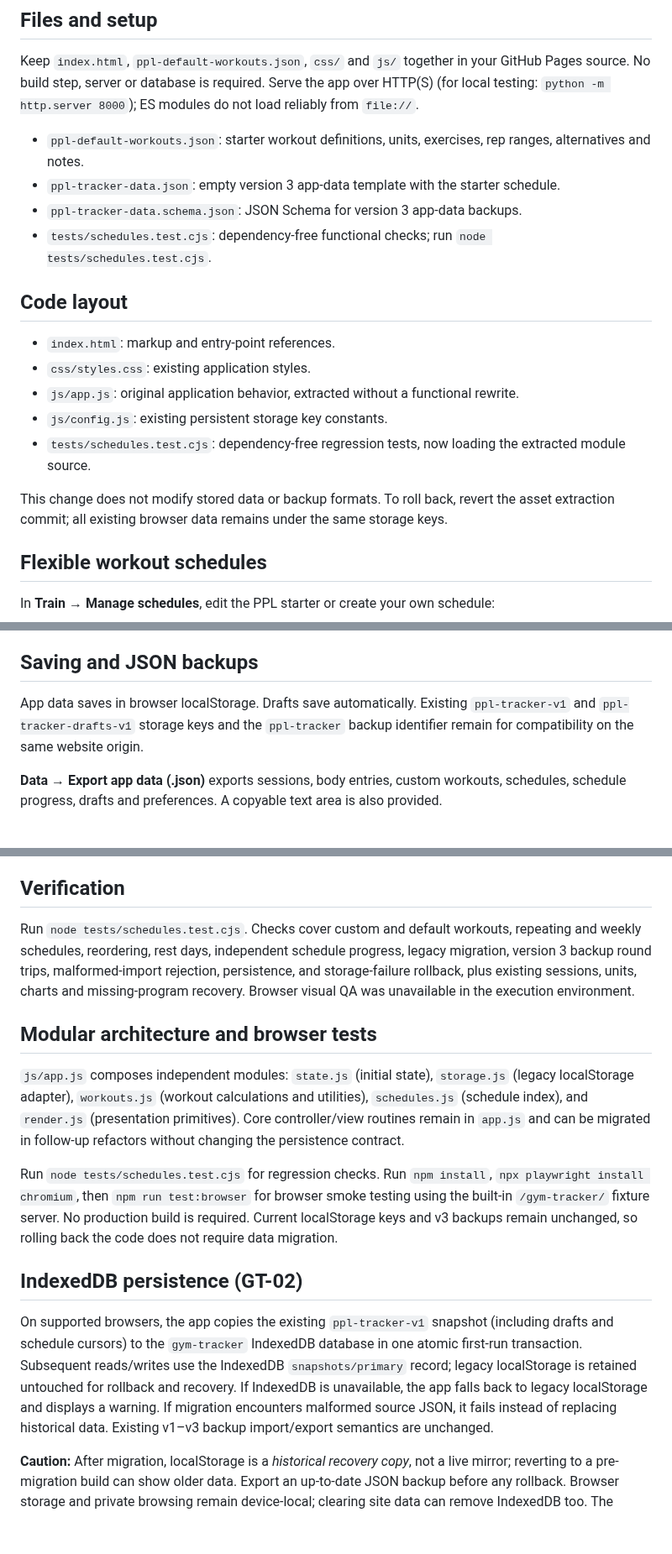
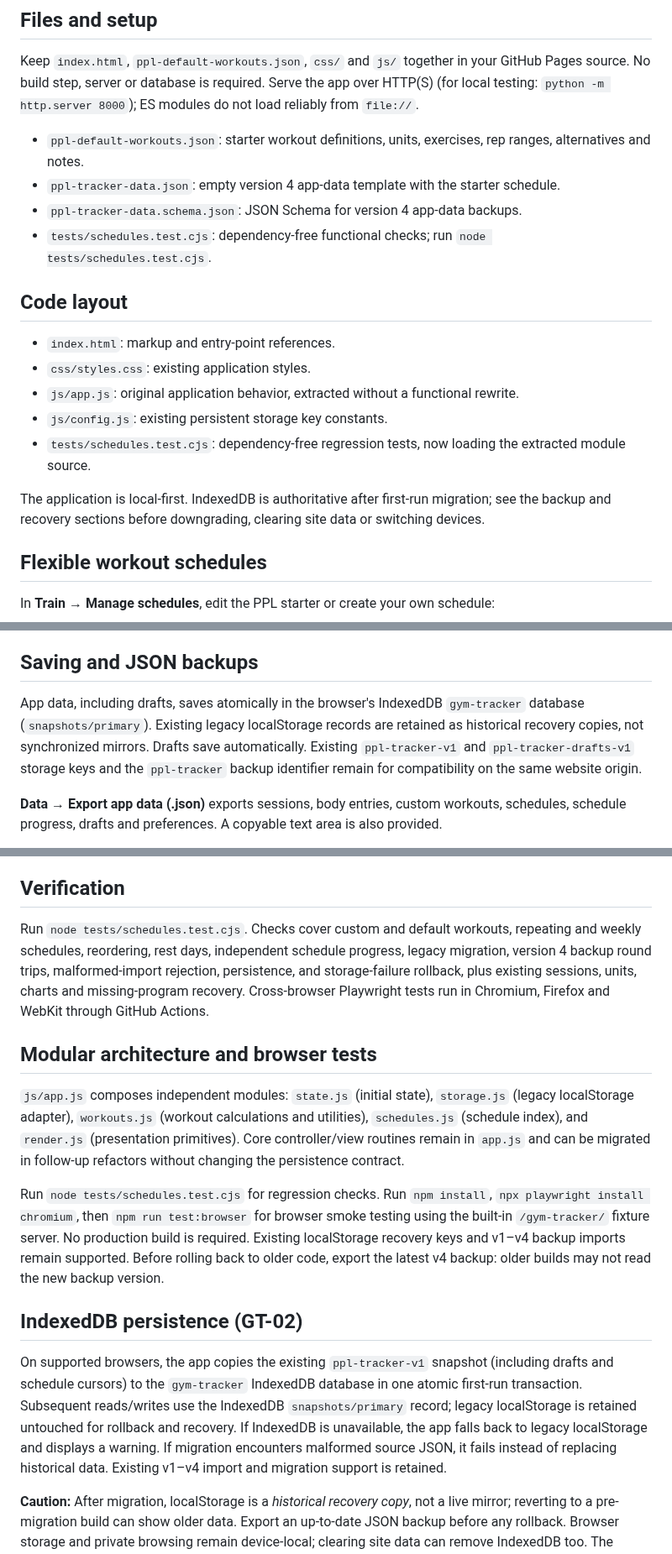
Before and after one commit to mshelio/gym-tracker, a Markdown page: README.md, 3 parts joined by grey strips. Shown at 84% size. Drawn GitHub-style; blank space fills up the shorter version.

Commit message:
docs(release): correct v4 backups, IndexedDB authority, offline PWA and calendar documentation

```diff
--- a/README.md
+++ b/README.md
@@ -7,8 +7,8 @@ A modern, mobile-friendly workout journal for GitHub Pages. PPL is the starter s
 Keep `index.html`, `ppl-default-workouts.json`, `css/` and `js/` together in your GitHub Pages source. No build step, server or database is required. Serve the app over HTTP(S) (for local testing: `python -m http.server 8000`); ES modules do not load reliably from `file://`.
 
 - `ppl-default-workouts.json`: starter workout definitions, units, exercises, rep ranges, alternatives and notes.
-- `ppl-tracker-data.json`: empty version 3 app-data template with the starter schedule.
-- `ppl-tracker-data.schema.json`: JSON Schema for version 3 app-data backups.
+- `ppl-tracker-data.json`: empty version 4 app-data template with the starter schedule.
+- `ppl-tracker-data.schema.json`: JSON Schema for version 4 app-data backups.
 - `tests/schedules.test.cjs`: dependency-free functional checks; run `node tests/schedules.test.cjs`.
 
 ## Code layout
@@ -19,7 +19,7 @@ Keep `index.html`, `ppl-default-workouts.json`, `css/` and `js/` together in you
 - `js/config.js`: existing persistent storage key constants.
 - `tests/schedules.test.cjs`: dependency-free regression tests, now loading the extracted module source.
 
-This change does not modify stored data or backup formats. To roll back, revert the asset extraction commit; all existing browser data remains under the same storage keys.
+The application is local-first. IndexedDB is authoritative after first-run migration; see the backup and recovery sections before downgrading, clearing site data or switching devices.
 
 ## Flexible workout schedules
 
@@ -42,7 +42,7 @@ The supplied starter order is Pull A → Push A → Legs A → Pull B → Push B
 
 ## Saving and JSON backups
 
-App data saves in browser localStorage. Drafts save automatically. Existing `ppl-tracker-v1` and `ppl-tracker-drafts-v1` storage keys and the `ppl-tracker` backup identifier remain for compatibility on the same website origin.
+App data, including drafts, saves atomically in the browser's IndexedDB `gym-tracker` database (`snapshots/primary`). Existing legacy localStorage records are retained as historical recovery copies, not synchronized mirrors. Drafts save automatically. Existing `ppl-tracker-v1` and `ppl-tracker-drafts-v1` storage keys and the `ppl-tracker` backup identifier remain for compatibility on the same website origin.
 
 **Data → Export app data (.json)** exports sessions, body entries, custom workouts, schedules, schedule progress, drafts and preferences. A copyable text area is also provided.
 
@@ -54,17 +54,17 @@ GitHub Pages never receives your personal workout log. Browser data cannot be ac
 
 ## Verification
 
-Run `node tests/schedules.test.cjs`. Checks cover custom and default workouts, repeating and weekly schedules, reordering, rest days, independent schedule progress, legacy migration, version 3 backup round trips, malformed-import rejection, persistence, and storage-failure rollback, plus existing sessions, units, charts and missing-program recovery. Browser visual QA was unavailable in the execution environment.
+Run `node tests/schedules.test.cjs`. Checks cover custom and default workouts, repeating and weekly schedules, reordering, rest days, independent schedule progress, legacy migration, version 4 backup round trips, malformed-import rejection, persistence, and storage-failure rollback, plus existing sessions, units, charts and missing-program recovery. Cross-browser Playwright tests run in Chromium, Firefox and WebKit through GitHub Actions.
 
 ## Modular architecture and browser tests
 
 `js/app.js` composes independent modules: `state.js` (initial state), `storage.js` (legacy localStorage adapter), `workouts.js` (workout calculations and utilities), `schedules.js` (schedule index), and `render.js` (presentation primitives). Core controller/view routines remain in `app.js` and can be migrated in follow-up refactors without changing the persistence contract.
 
-Run `node tests/schedules.test.cjs` for regression checks. Run `npm install`, `npx playwright install chromium`, then `npm run test:browser` for browser smoke testing using the built-in `/gym-tracker/` fixture server. No production build is required. Current localStorage keys and v3 backups remain unchanged, so rolling back the code does not require data migration.
+Run `node tests/schedules.test.cjs` for regression checks. Run `npm install`, `npx playwright install chromium`, then `npm run test:browser` for browser smoke testing using the built-in `/gym-tracker/` fixture server. No production build is required. Existing localStorage recovery keys and v1–v4 backup imports remain supported. Before rolling back to older code, export the latest v4 backup: older builds may not read the new backup version.
 
 ## IndexedDB persistence (GT-02)
 
-On supported browsers, the app copies the existing `ppl-tracker-v1` snapshot (including drafts and schedule cursors) to the `gym-tracker` IndexedDB database in one atomic first-run transaction. Subsequent reads/writes use the IndexedDB `snapshots/primary` record; legacy localStorage is retained untouched for rollback and recovery. If IndexedDB is unavailable, the app falls back to legacy localStorage and displays a warning. If migration encounters malformed source JSON, it fails instead of replacing historical data. Existing v1–v3 backup import/export semantics are unchanged.
+On supported browsers, the app copies the existing `ppl-tracker-v1` snapshot (including drafts and schedule cursors) to the `gym-tracker` IndexedDB database in one atomic first-run transaction. Subsequent reads/writes use the IndexedDB `snapshots/primary` record; legacy localStorage is retained untouched for rollback and recovery. If IndexedDB is unavailable, the app falls back to legacy localStorage and displays a warning. If migration encounters malformed source JSON, it fails instead of replacing historical data. Existing v1–v4 import and migration support is retained.
 
 **Caution:** After migration, localStorage is a *historical recovery copy*, not a live mirror; reverting to a pre-migration build can show older data. Export an up-to-date JSON backup before any rollback. Browser storage and private browsing remain device-local; clearing site data can remove IndexedDB too. The migration suite runs in Playwright against a genuine browser IndexedDB implementation.
 
```
Also changed, not shown: other parts of README.md (+3 -3 lines).
